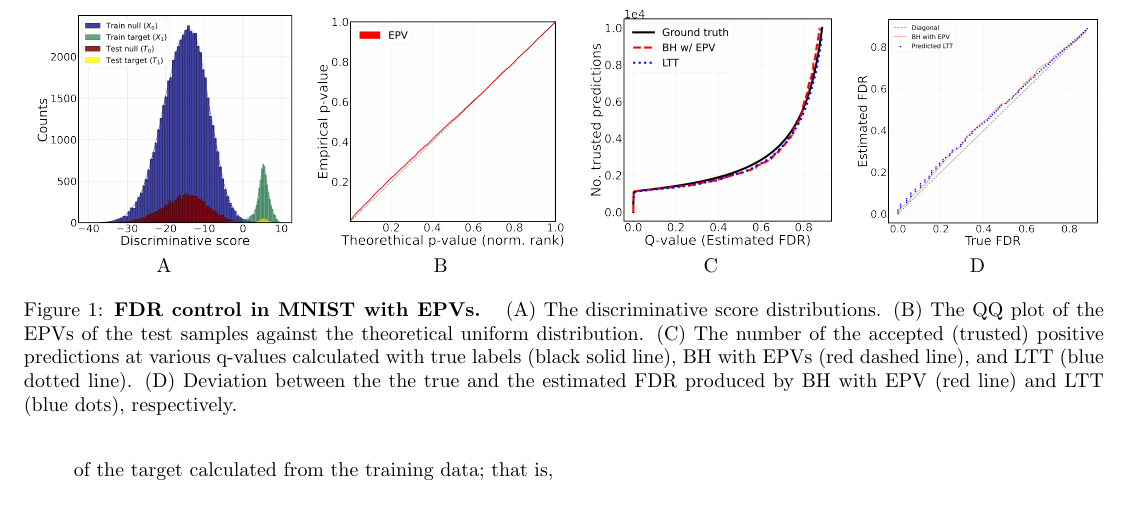
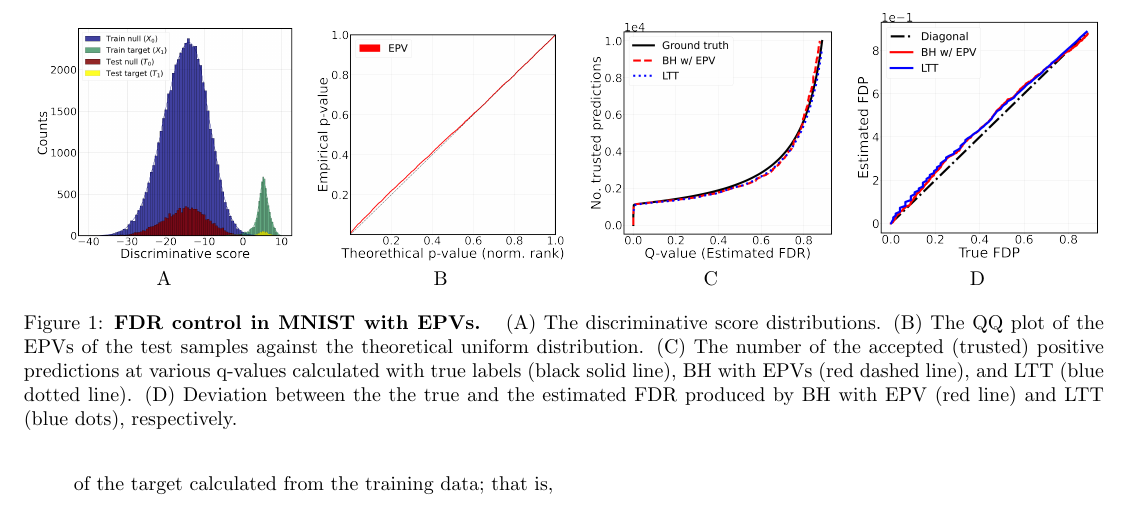
Before and after one commit to Aborevsky01/empirical-p-values, a LaTeX paper (exact-p-value_v2.tex): part of page 4 of 13, cut so that both start at the same text. Compiled offline with pdfLaTeX.

Commit message:
Update exact-p-value_v2.tex

```diff
--- a/exact-p-value_v2.tex
+++ b/exact-p-value_v2.tex
@@ -145,7 +145,7 @@ The Figure \ref{fig:binary}C shows the number of accepted (trusted) predictions
 		\includegraphics[width=1.78in]{img/cls_overview.png}&
 		\includegraphics[width=1.73in]{img/cnn_QQ_classical.png} &
 		\includegraphics[width=1.69in]{img/cnn_classical_fdr_control.png} &
-		\includegraphics[width=1.68in]{img/cnn_FDRQQ_classical.png} \\
+		\includegraphics[width=1.68in]{img/cnn_FDPscat_classical.png} \\
 		A & B & C & D \\
 	\end{tabular}
 	\caption{{\bf FDR control in MNIST with EPVs. } (A) The discriminative score distributions. (B) The QQ plot of the EPVs of the test samples against the theoretical uniform distribution. (C) The number of the accepted (trusted) positive predictions at various q-values calculated with true labels (black solid line), BH with EPVs (red dashed line), and LTT (blue dotted line). (D) Deviation between the the true and the estimated FDR produced by BH with EPV (red line) and LTT (blue dots), respectively.}
```
